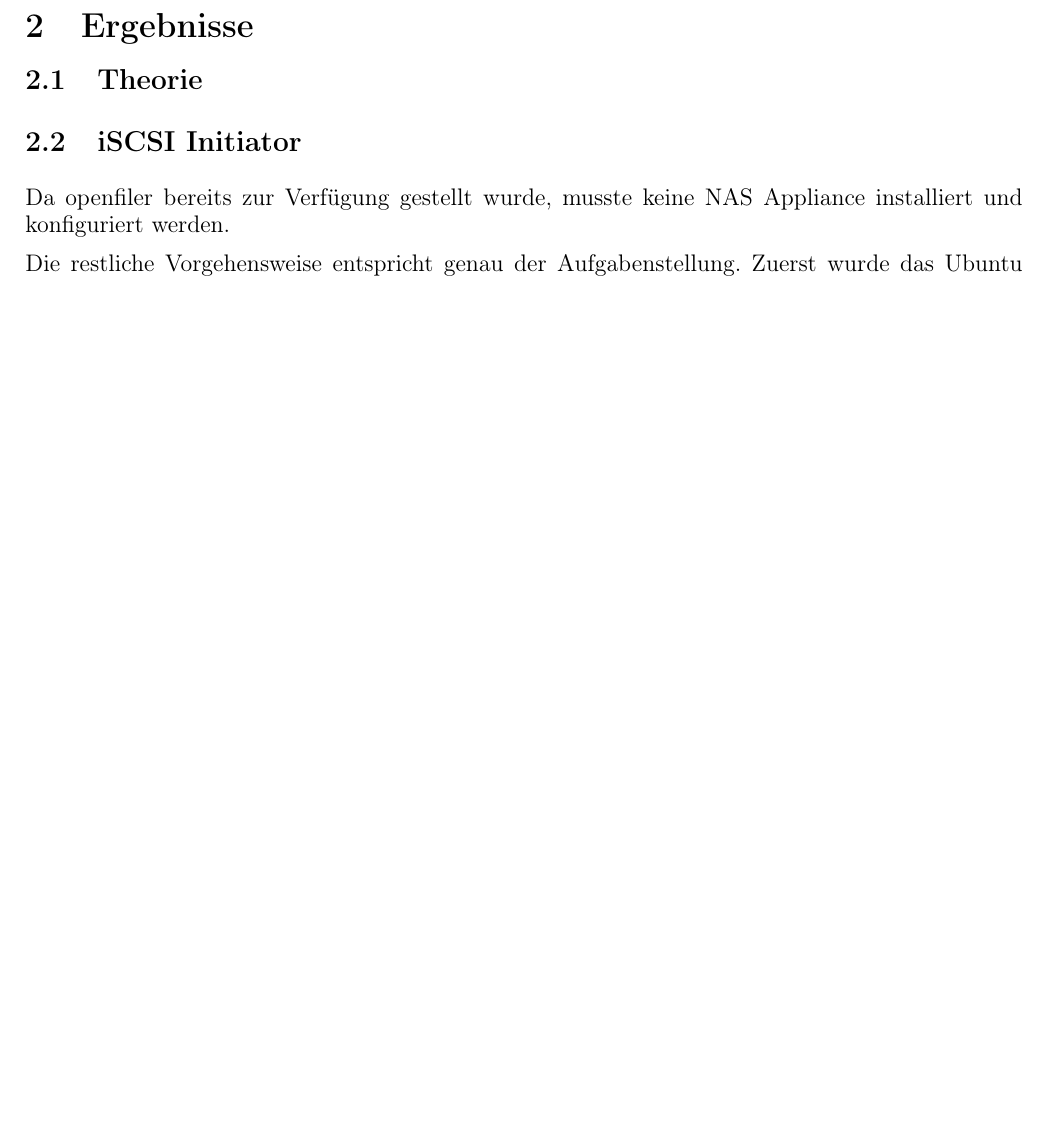
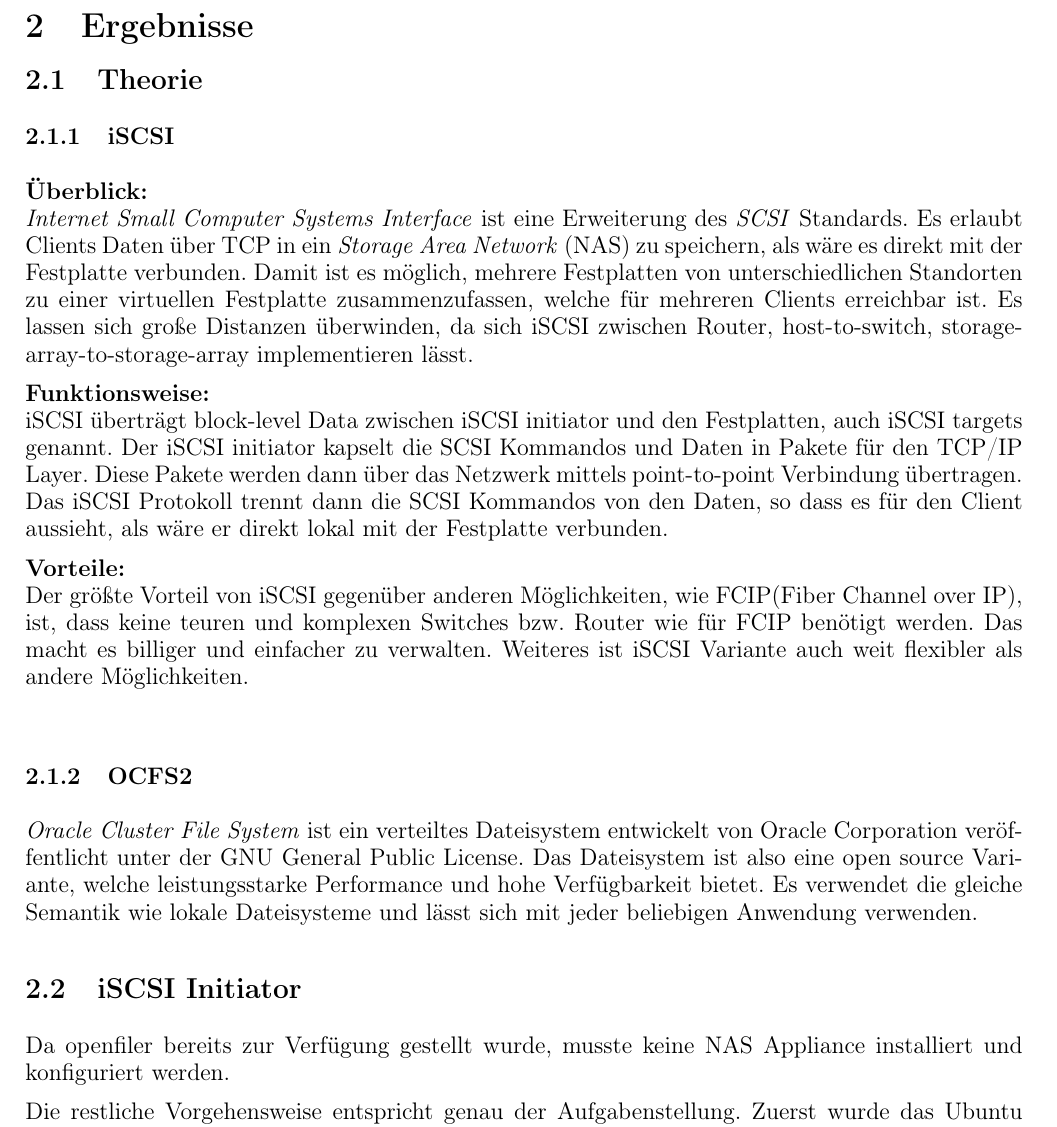
Before and after one commit to dmay-tgm/iSCSI-OCFS2, a LaTeX document (document.tex, which reads sections/solution.tex): part of page 5 of 7 before the commit and part of page 5 of 8 after it, cut so that both start at the same text, the shorter picture padded with empty space. Compiled offline with pdfLaTeX.

Commit message:
hinzufügen Theorieteil

```diff
--- a/sections/solution.tex
+++ b/sections/solution.tex
@@ -2,6 +2,21 @@
 
 \section{Ergebnisse}
 \subsection{Theorie}
+\subsubsection{iSCSI}
+\textbf{Überblick:}\\
+\textit{Internet Small Computer Systems Interface} ist eine Erweiterung des \textit{SCSI} Standards. Es erlaubt Clients Daten über TCP in ein \textit{Storage Area Network} (NAS) zu speichern, als wäre es direkt mit der Festplatte verbunden. Damit ist es möglich, mehrere Festplatten von unterschiedlichen Standorten zu einer virtuellen Festplatte zusammenzufassen, welche für mehreren Clients erreichbar ist. Es lassen sich große Distanzen überwinden, da sich iSCSI zwischen Router, host-to-switch, storage-array-to-storage-array implementieren lässt.
+
+\textbf{Funktionsweise:}\\
+iSCSI überträgt block-level Data zwischen iSCSI initiator und den Festplatten, auch iSCSI targets genannt. Der iSCSI initiator kapselt die SCSI Kommandos und Daten in Pakete für den TCP/IP Layer. Diese Pakete werden dann über das Netzwerk mittels point-to-point Verbindung übertragen. Das iSCSI Protokoll trennt dann die SCSI Kommandos von den Daten, so dass es für den Client aussieht, als wäre er direkt lokal mit der Festplatte verbunden.
+
+
+\textbf{Vorteile:}\\
+Der größte Vorteil von iSCSI gegenüber anderen Möglichkeiten, wie FCIP(Fiber Channel over IP), ist, dass keine teuren und komplexen Switches bzw. Router wie für FCIP benötigt werden. Das macht es billiger und einfacher zu verwalten. Weiteres ist iSCSI Variante auch weit flexibler als andere Möglichkeiten.
+\\
+
+\subsubsection{OCFS2}
+\textit{Oracle Cluster File System} ist ein verteiltes Dateisystem entwickelt von Oracle Corporation veröffentlicht unter der GNU General Public License. Das Dateisystem ist also eine open source Variante, welche leistungsstarke Performance und hohe Verfügbarkeit bietet. Es verwendet die gleiche Semantik wie lokale Dateisysteme und lässt sich mit jeder beliebigen Anwendung verwenden.
+
 \subsection{iSCSI Initiator}
 Da openfiler bereits zur Verfügung gestellt wurde, musste keine NAS Appliance installiert und konfiguriert werden.
 
```
